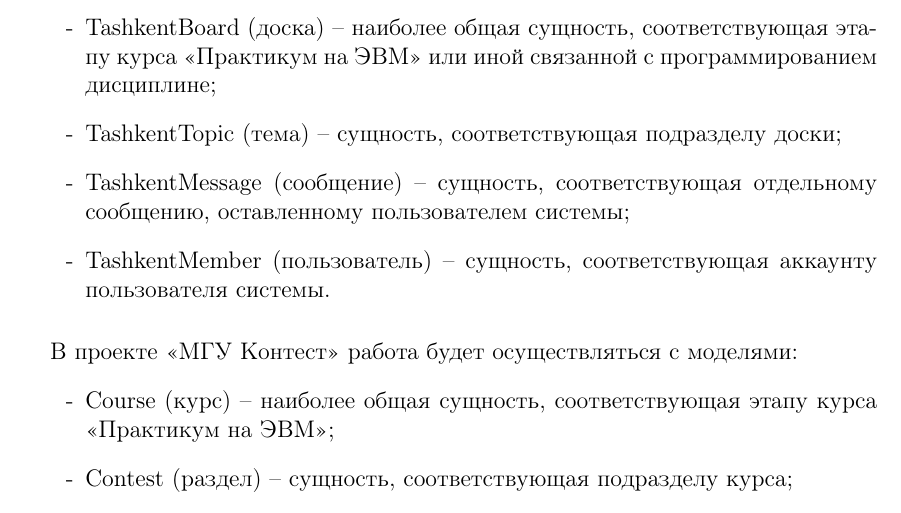
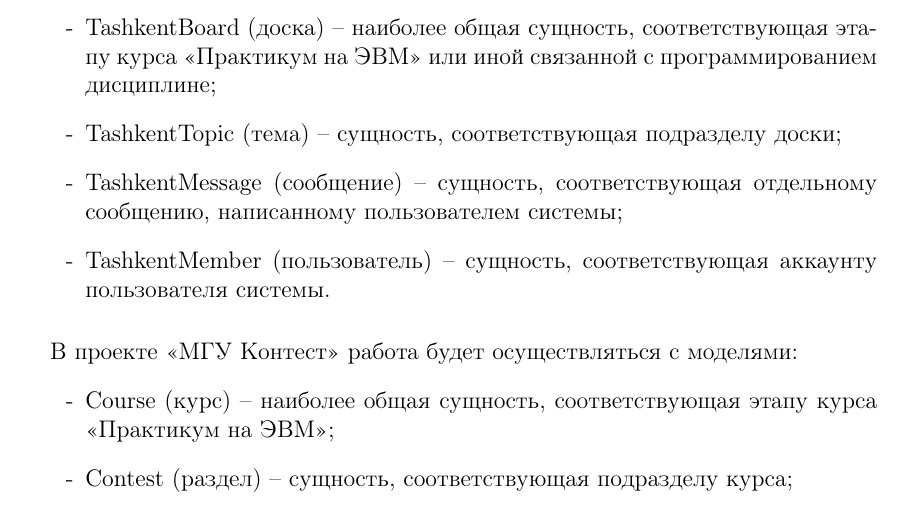
Before and after one commit to eugeuie/term-paper, a LaTeX document (term_paper.tex): part of page 5 of 29, cut so that both start at the same text. Compiled offline with pdfLaTeX.

Commit message:
Minor fix

```diff
--- a/term_paper.tex
+++ b/term_paper.tex
@@ -103,7 +103,7 @@
 \begin{itemize}
     \item[-] TashkentBoard (доска) – наиболее общая сущность, соответствующая этапу курса «Практикум на ЭВМ» или иной связанной с программированием дисциплине;
     \item[-] TashkentTopic (тема) – сущность, соответствующая подразделу доски;
-    \item[-] TashkentMessage (сообщение) – сущность, соответствующая отдельному сообщению, оставленному пользователем системы;
+    \item[-] TashkentMessage (сообщение) – сущность, соответствующая отдельному сообщению, написанному пользователем системы;
     \item[-] TashkentMember (пользователь) – сущность, соответствующая аккаунту пользователя системы.
 \end{itemize}
 \paragraph{}
```
Also changed, not shown: term_paper.pdf.
